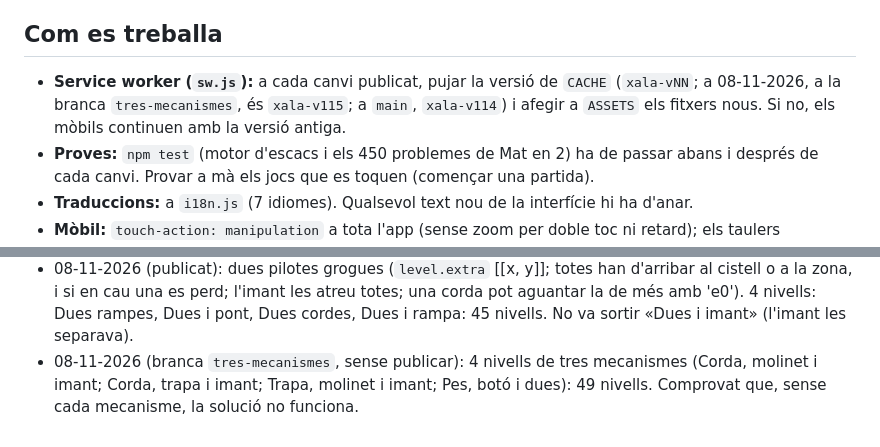
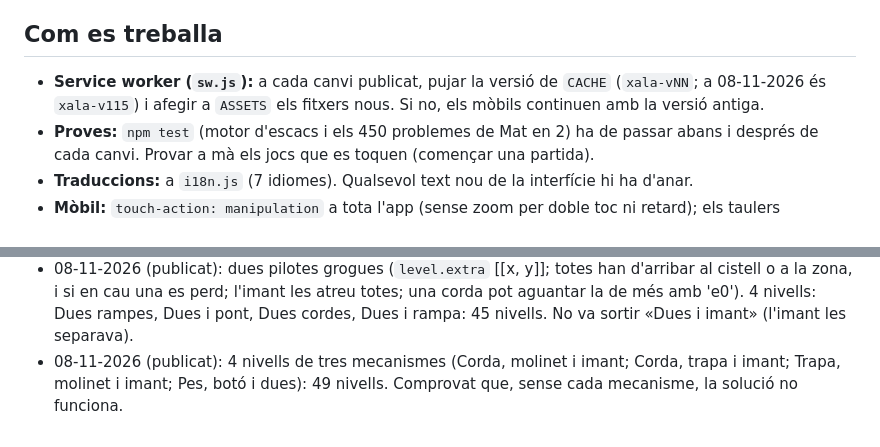
Before and after one commit to Luchinrok/Xala, a Markdown page: CLAUDE.md, 2 parts joined by grey strips. Rendered like a GitHub page.

Commit message:
CLAUDE.md: tres mecanismes publicats
Co-Authored-By: Claude Opus 5.5 <noreply@anthropic.com>

```diff
--- a/CLAUDE.md
+++ b/CLAUDE.md
@@ -11,7 +11,7 @@
 
 ## Com es treballa
 
-- **Service worker (`sw.js`):** a cada canvi publicat, pujar la versió de `CACHE` (`xala-vNN`; a 08-11-2026, a la branca `tres-mecanismes`, és `xala-v115`; a `main`, `xala-v114`) i afegir a `ASSETS` els fitxers nous. Si no, els mòbils continuen amb la versió antiga.
+- **Service worker (`sw.js`):** a cada canvi publicat, pujar la versió de `CACHE` (`xala-vNN`; a 08-11-2026 és `xala-v115`) i afegir a `ASSETS` els fitxers nous. Si no, els mòbils continuen amb la versió antiga.
 - **Proves:** `npm test` (motor d'escacs i els 450 problemes de Mat en 2) ha de passar abans i després de cada canvi. Provar a mà els jocs que es toquen (començar una partida).
 - **Traduccions:** a `i18n.js` (7 idiomes). Qualsevol text nou de la interfície hi ha d'anar.
 - **Mòbil:** `touch-action: manipulation` a tota l'app (sense zoom per doble toc ni retard); els taulers d'arrossegar (Encaixa!, Sopa, Vaixells, 2048, La Serp, Fes-la caure) tenen `touch-action: none`. Els camps de text, 16 px o més (perquè l'iPhone no faci zoom). No tornar a posar `maximum-scale` al viewport.
@@ -44,4 +44,4 @@
 - 08-11-2026 (publicat): mecanisme d'imant (`level.magnets` [x, y, força, abast]; atreu només la pilota groga, amb força 1/d²). 4 nivells: Imant, Imant i toca, Imant i zona, Imant i bressol: 36 nivells. Lliçó: a la primera, en 3 dels 4 nivells l'imant no feia res; ara el generador exigeix que desviï la pilota 40 px o més i que, sense l'imant, la solució no funcioni (excepte a «Aguanta»).
 - 08-11-2026 (publicat): 5 combinacions amb l'imant (Talla i imant, Molinet i imant, Trapa i imant, Catapulta i imant, Penja, imant i toca): 41 nivells. L'imant es col·loca a prop del camí simulat de la pilota (`imantCami`), no a l'atzar; en tots cinc, sense l'imant la solució no funciona.
 - 08-11-2026 (publicat): dues pilotes grogues (`level.extra` [[x, y]]; totes han d'arribar al cistell o a la zona, i si en cau una es perd; l'imant les atreu totes; una corda pot aguantar la de més amb 'e0'). 4 nivells: Dues rampes, Dues i pont, Dues cordes, Dues i rampa: 45 nivells. No va sortir «Dues i imant» (l'imant les separava).
-- 08-11-2026 (branca `tres-mecanismes`, sense publicar): 4 nivells de tres mecanismes (Corda, molinet i imant; Corda, trapa i imant; Trapa, molinet i imant; Pes, botó i dues): 49 nivells. Comprovat que, sense cada mecanisme, la solució no funciona.
+- 08-11-2026 (publicat): 4 nivells de tres mecanismes (Corda, molinet i imant; Corda, trapa i imant; Trapa, molinet i imant; Pes, botó i dues): 49 nivells. Comprovat que, sense cada mecanisme, la solució no funciona.
```
